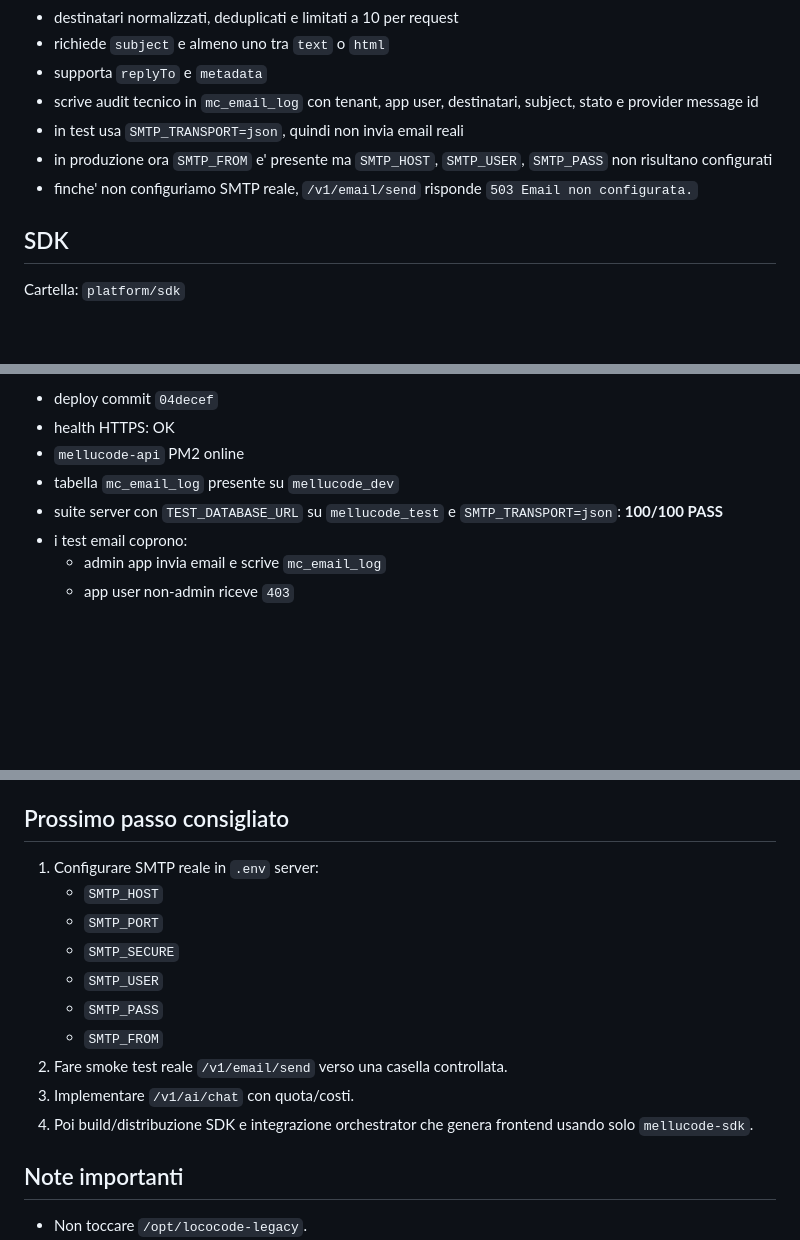
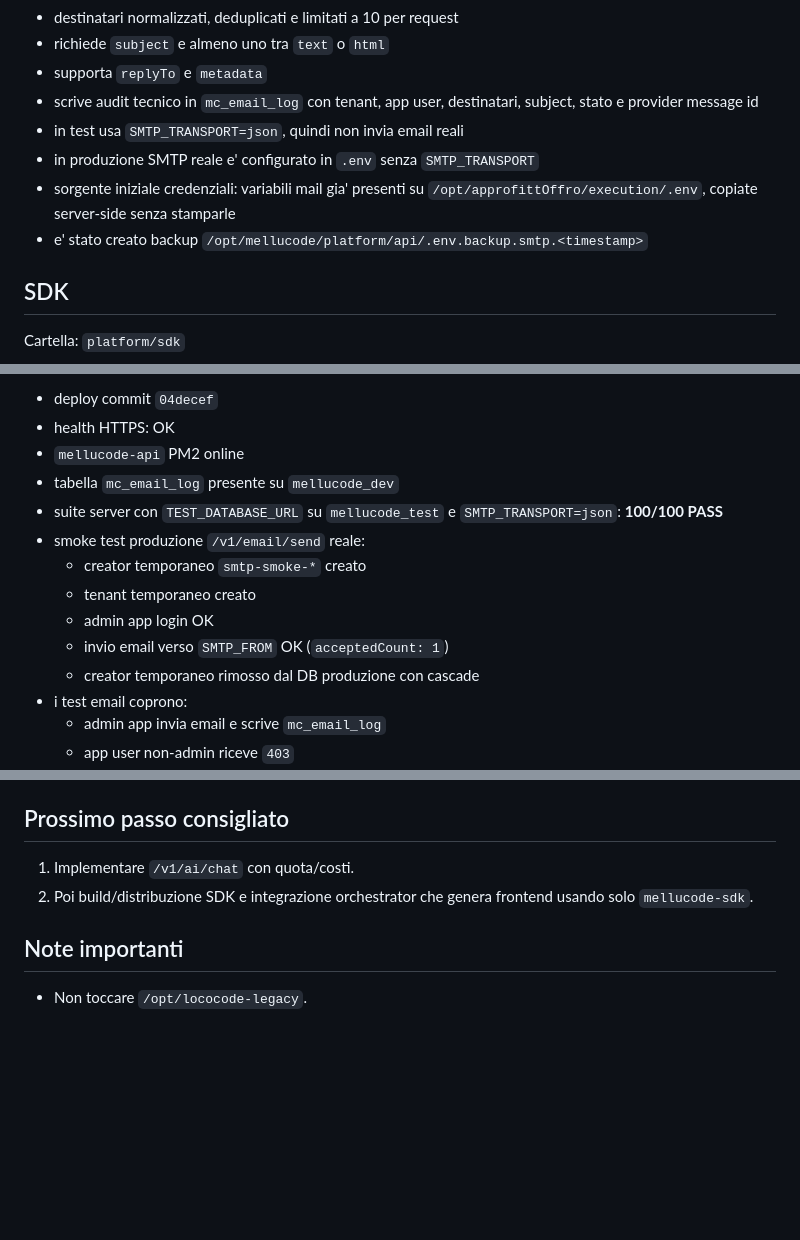
Before and after one commit to mellutecno/lococode, a Markdown page: docs/HANDOFF.md, 3 parts joined by grey strips. Rendered like a GitHub page; blank space fills up the shorter version.

Commit message:
Update handoff after SMTP configuration

```diff
--- a/docs/HANDOFF.md
+++ b/docs/HANDOFF.md
@@ -114,8 +114,9 @@ Dettagli email:
 - supporta `replyTo` e `metadata`
 - scrive audit tecnico in `mc_email_log` con tenant, app user, destinatari, subject, stato e provider message id
 - in test usa `SMTP_TRANSPORT=json`, quindi non invia email reali
-- in produzione ora `SMTP_FROM` e' presente ma `SMTP_HOST`, `SMTP_USER`, `SMTP_PASS` non risultano configurati
-- finche' non configuriamo SMTP reale, `/v1/email/send` risponde `503 Email non configurata.`
+- in produzione SMTP reale e' configurato in `.env` senza `SMTP_TRANSPORT`
+- sorgente iniziale credenziali: variabili mail gia' presenti su `/opt/approfittOffro/execution/.env`, copiate server-side senza stamparle
+- e' stato creato backup `/opt/mellucode/platform/api/.env.backup.smtp.<timestamp>`
 
 ## SDK
 Cartella: `platform/sdk`
@@ -144,6 +145,12 @@ Server produzione/test:
 - `mellucode-api` PM2 online
 - tabella `mc_email_log` presente su `mellucode_dev`
 - suite server con `TEST_DATABASE_URL` su `mellucode_test` e `SMTP_TRANSPORT=json`: **100/100 PASS**
+- smoke test produzione `/v1/email/send` reale:
+  - creator temporaneo `smtp-smoke-*` creato
+  - tenant temporaneo creato
+  - admin app login OK
+  - invio email verso `SMTP_FROM` OK (`acceptedCount: 1`)
+  - creator temporaneo rimosso dal DB produzione con cascade
 - i test email coprono:
   - admin app invia email e scrive `mc_email_log`
   - app user non-admin riceve `403`
@@ -156,16 +163,8 @@ Attenzione test:
 - Per generare `TEST_DATABASE_URL` sul server senza stampare segreti e' stato usato Node + dotenv leggendo `.env`.
 
 ## Prossimo passo consigliato
-1. Configurare SMTP reale in `.env` server:
-   - `SMTP_HOST`
-   - `SMTP_PORT`
-   - `SMTP_SECURE`
-   - `SMTP_USER`
-   - `SMTP_PASS`
-   - `SMTP_FROM`
-2. Fare smoke test reale `/v1/email/send` verso una casella controllata.
-3. Implementare `/v1/ai/chat` con quota/costi.
-4. Poi build/distribuzione SDK e integrazione orchestrator che genera frontend usando solo `mellucode-sdk`.
+1. Implementare `/v1/ai/chat` con quota/costi.
+2. Poi build/distribuzione SDK e integrazione orchestrator che genera frontend usando solo `mellucode-sdk`.
 
 ## Note importanti
 - Non toccare `/opt/lococode-legacy`.
```
Also changed, not shown: other parts of docs/HANDOFF.md (+1 -1 lines).
